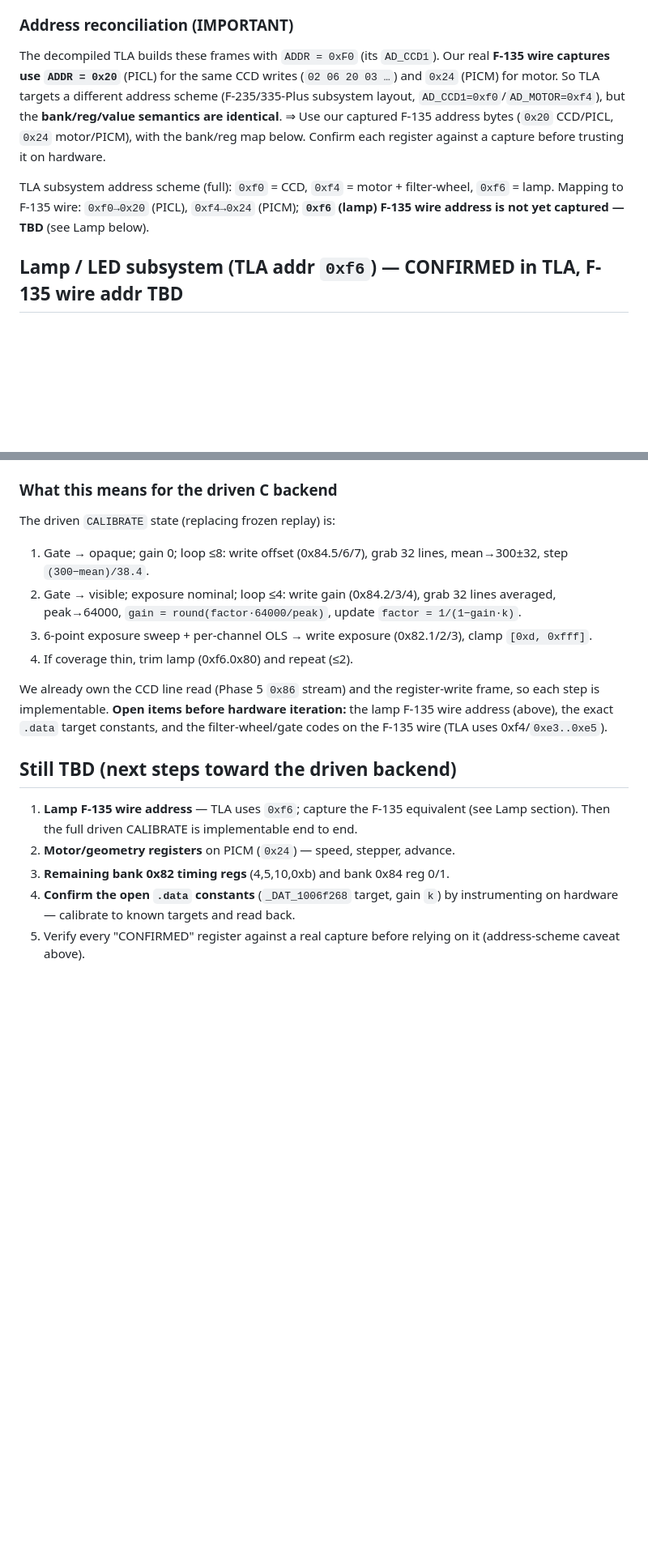
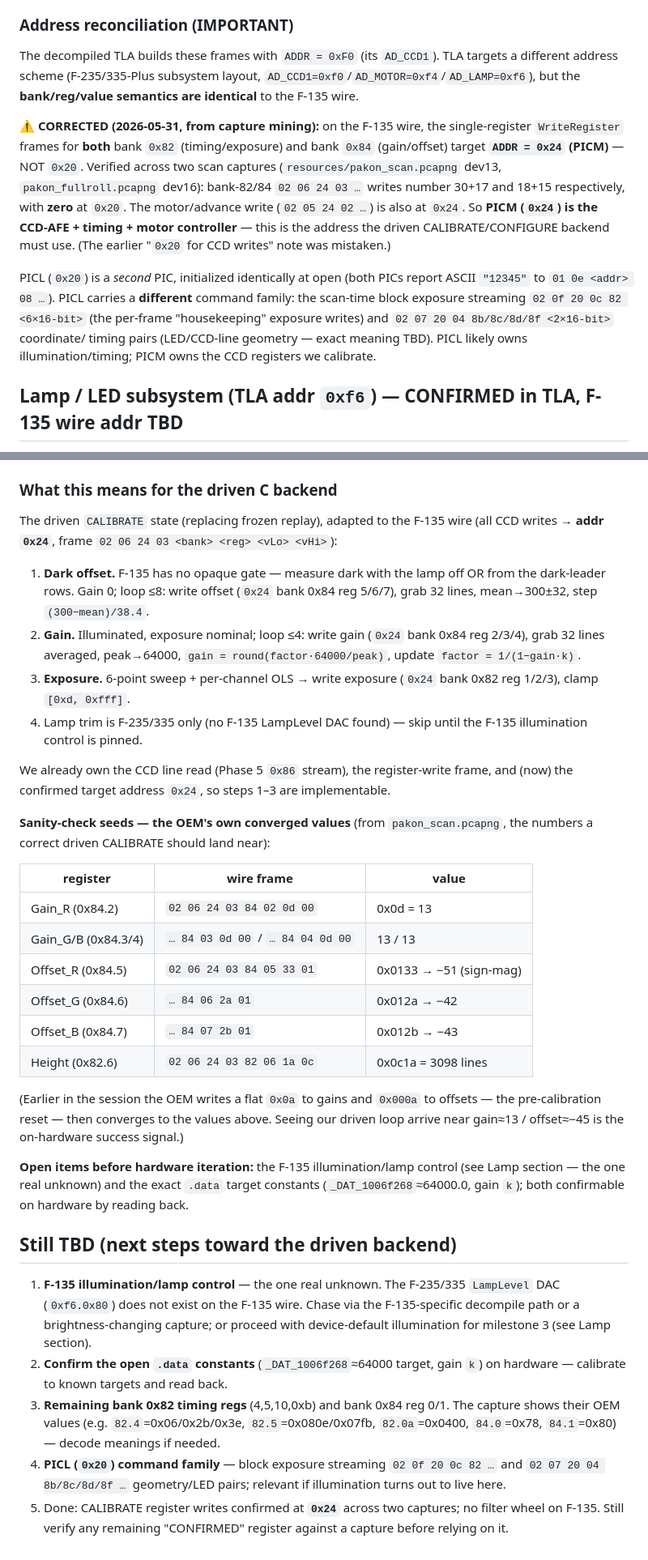
Before and after one commit to alibosworth/pakon-macos, a Markdown page: docs/REGISTERS.md, 2 parts joined by grey strips. Shown at 81% size. Rendered like a GitHub page; blank space fills up the shorter version.

```diff
--- a/docs/REGISTERS.md
+++ b/docs/REGISTERS.md
@@ -31,17 +31,27 @@ writes are verified**.
 
 ### Address reconciliation (IMPORTANT)
 
-The decompiled TLA builds these frames with `ADDR = 0xF0` (its `AD_CCD1`). Our
-real **F-135 wire captures use `ADDR = 0x20`** (PICL) for the same CCD writes
-(`02 06 20 03 …`) and `0x24` (PICM) for motor. So TLA targets a different address
-scheme (F-235/335-Plus subsystem layout, `AD_CCD1=0xf0`/`AD_MOTOR=0xf4`), but the
-**bank/reg/value semantics are identical**. ⇒ Use our captured F-135 address bytes
-(`0x20` CCD/PICL, `0x24` motor/PICM), with the bank/reg map below. Confirm each
-register against a capture before trusting it on hardware.
+The decompiled TLA builds these frames with `ADDR = 0xF0` (its `AD_CCD1`). TLA
+targets a different address scheme (F-235/335-Plus subsystem layout,
+`AD_CCD1=0xf0`/`AD_MOTOR=0xf4`/`AD_LAMP=0xf6`), but the **bank/reg/value semantics
+are identical** to the F-135 wire.
 
-TLA subsystem address scheme (full): `0xf0` = CCD, `0xf4` = motor + filter-wheel,
-`0xf6` = lamp. Mapping to F-135 wire: `0xf0→0x20` (PICL), `0xf4→0x24` (PICM);
-**`0xf6` (lamp) F-135 wire address is not yet captured — TBD** (see Lamp below).
+⚠️ **CORRECTED (2026-05-31, from capture mining):** on the F-135 wire, the
+single-register `WriteRegister` frames for **both** bank `0x82` (timing/exposure)
+and bank `0x84` (gain/offset) target **`ADDR = 0x24` (PICM)** — NOT `0x20`. Verified
+across two scan captures (`resources/pakon_scan.pcapng` dev13, `pakon_fullroll.pcapng`
+dev16): bank-82/84 `02 06 24 03 …` writes number 30+17 and 18+15 respectively, with
+**zero** at `0x20`. The motor/advance write (`02 05 24 02 …`) is also at `0x24`. So
+**PICM (`0x24`) is the CCD-AFE + timing + motor controller** — this is the address
+the driven CALIBRATE/CONFIGURE backend must use. (The earlier "`0x20` for CCD writes"
+note was mistaken.)
+
+PICL (`0x20`) is a *second* PIC, initialized identically at open (both PICs report
+ASCII `"12345"` to `01 0e <addr> 08 …`). PICL carries a **different** command family:
+the scan-time block exposure streaming `02 0f 20 0c 82 <6×16-bit>` (the per-frame
+"housekeeping" exposure writes) and `02 07 20 04 8b/8c/8d/8f <2×16-bit>` coordinate/
+timing pairs (LED/CCD-line geometry — exact meaning TBD). PICL likely owns
+illumination/timing; PICM owns the CCD registers we calibrate.
 
 ## Lamp / LED subsystem (TLA addr `0xf6`) — CONFIRMED in TLA, F-135 wire addr TBD
 
@@ -238,29 +253,57 @@ gain). Treat as ~64000 and verify on hardware.
 
 ### What this means for the driven C backend
 
-The driven `CALIBRATE` state (replacing frozen replay) is:
+The driven `CALIBRATE` state (replacing frozen replay), adapted to the F-135 wire
+(all CCD writes → **addr `0x24`**, frame `02 06 24 03 <bank> <reg> <vLo> <vHi>`):
 
-1. Gate → opaque; gain 0; loop ≤8: write offset (0x84.5/6/7), grab 32 lines,
-   mean→300±32, step `(300−mean)/38.4`.
-2. Gate → visible; exposure nominal; loop ≤4: write gain (0x84.2/3/4), grab 32
-   lines averaged, peak→64000, `gain = round(factor·64000/peak)`, update
-   `factor = 1/(1−gain·k)`.
-3. 6-point exposure sweep + per-channel OLS → write exposure (0x82.1/2/3), clamp
-   `[0xd, 0xfff]`.
-4. If coverage thin, trim lamp (0xf6.0x80) and repeat (≤2).
+1. **Dark offset.** F-135 has no opaque gate — measure dark with the lamp off OR
+   from the dark-leader rows. Gain 0; loop ≤8: write offset (`0x24` bank 0x84
+   reg 5/6/7), grab 32 lines, mean→300±32, step `(300−mean)/38.4`.
+2. **Gain.** Illuminated, exposure nominal; loop ≤4: write gain (`0x24` bank 0x84
+   reg 2/3/4), grab 32 lines averaged, peak→64000, `gain = round(factor·64000/peak)`,
+   update `factor = 1/(1−gain·k)`.
+3. **Exposure.** 6-point sweep + per-channel OLS → write exposure (`0x24` bank 0x82
+   reg 1/2/3), clamp `[0xd, 0xfff]`.
+4. Lamp trim is F-235/335 only (no F-135 LampLevel DAC found) — skip until the
+   F-135 illumination control is pinned.
 
-We already own the CCD line read (Phase 5 `0x86` stream) and the register-write
-frame, so each step is implementable. **Open items before hardware iteration:**
-the lamp F-135 wire address (above), the exact `.data` target constants, and the
-filter-wheel/gate codes on the F-135 wire (TLA uses 0xf4/`0xe3..0xe5`).
+We already own the CCD line read (Phase 5 `0x86` stream), the register-write frame,
+and (now) the confirmed target address `0x24`, so steps 1–3 are implementable.
+
+**Sanity-check seeds — the OEM's own converged values** (from `pakon_scan.pcapng`,
+the numbers a correct driven CALIBRATE should land near):
+
+| register | wire frame | value |
+|----------|-----------|-------|
+| Gain_R (0x84.2) | `02 06 24 03 84 02 0d 00` | 0x0d = 13 |
+| Gain_G/B (0x84.3/4) | `… 84 03 0d 00` / `… 84 04 0d 00` | 13 / 13 |
+| Offset_R (0x84.5) | `02 06 24 03 84 05 33 01` | 0x0133 → −51 (sign-mag) |
+| Offset_G (0x84.6) | `… 84 06 2a 01` | 0x012a → −42 |
+| Offset_B (0x84.7) | `… 84 07 2b 01` | 0x012b → −43 |
+| Height (0x82.6) | `02 06 24 03 82 06 1a 0c` | 0x0c1a = 3098 lines |
+
+(Earlier in the session the OEM writes a flat `0x0a` to gains and `0x000a` to
+offsets — the pre-calibration reset — then converges to the values above. Seeing
+our driven loop arrive near gain≈13 / offset≈−45 is the on-hardware success signal.)
+
+**Open items before hardware iteration:** the F-135 illumination/lamp control
+(see Lamp section — the one real unknown) and the exact `.data` target constants
+(`_DAT_1006f268`≈64000.0, gain `k`); both confirmable on hardware by reading back.
 
 ## Still TBD (next steps toward the driven backend)
 
-1. **Lamp F-135 wire address** — TLA uses `0xf6`; capture the F-135 equivalent
-   (see Lamp section). Then the full driven CALIBRATE is implementable end to end.
-2. **Motor/geometry registers** on PICM (`0x24`) — speed, stepper, advance.
-3. **Remaining bank 0x82 timing regs** (4,5,10,0xb) and bank 0x84 reg 0/1.
-4. **Confirm the open `.data` constants** (`_DAT_1006f268` target, gain `k`) by
-   instrumenting on hardware — calibrate to known targets and read back.
-5. Verify every "CONFIRMED" register against a real capture before relying on it
-   (address-scheme caveat above).
+1. **F-135 illumination/lamp control** — the one real unknown. The F-235/335
+   `LampLevel` DAC (`0xf6.0x80`) does not exist on the F-135 wire. Chase via the
+   F-135-specific decompile path or a brightness-changing capture; or proceed with
+   device-default illumination for milestone 3 (see Lamp section).
+2. **Confirm the open `.data` constants** (`_DAT_1006f268`≈64000 target, gain `k`)
+   on hardware — calibrate to known targets and read back.
+3. **Remaining bank 0x82 timing regs** (4,5,10,0xb) and bank 0x84 reg 0/1. The
+   capture shows their OEM values (e.g. `82.4`=0x06/0x2b/0x3e, `82.5`=0x080e/0x07fb,
+   `82.0a`=0x0400, `84.0`=0x78, `84.1`=0x80) — decode meanings if needed.
+4. **PICL (`0x20`) command family** — block exposure streaming `02 0f 20 0c 82 …`
+   and `02 07 20 04 8b/8c/8d/8f …` geometry/LED pairs; relevant if illumination
+   turns out to live here.
+5. Done: CALIBRATE register writes confirmed at **`0x24`** across two captures;
+   no filter wheel on F-135. Still verify any remaining "CONFIRMED" register
+   against a capture before relying on it.
```
Also changed, not shown: other parts of docs/REGISTERS.md (+22 -17 lines), STATUS.md (+27 -11 lines).
